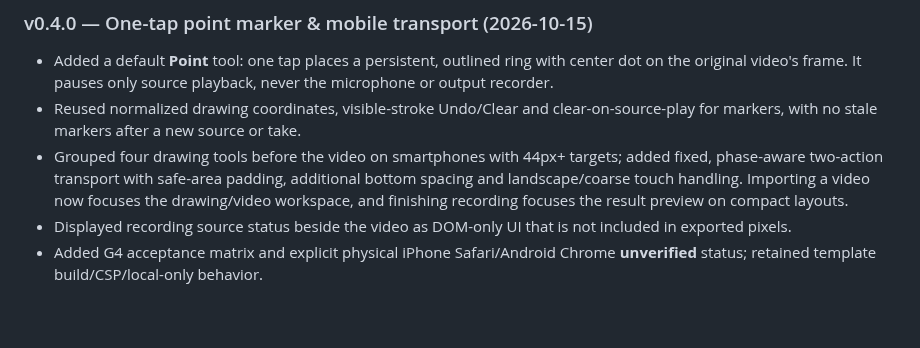
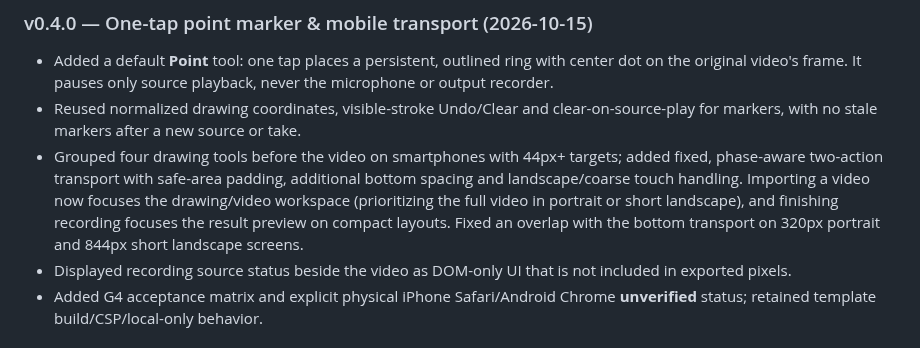
Before and after one commit to ttomohisa/htmlapps-pause-and-tell, a Markdown page: CHANGELOG.md, the part around the change. Drawn GitHub-style; blank space fills up the shorter version.

Commit message:
test: record G4 exported-video evidence and compact viewport fixes

```diff
--- a/CHANGELOG.md
+++ b/CHANGELOG.md
@@ -6,7 +6,7 @@
 
 - Added a default **Point** tool: one tap places a persistent, outlined ring with center dot on the original video's frame. It pauses only source playback, never the microphone or output recorder.
 - Reused normalized drawing coordinates, visible-stroke Undo/Clear and clear-on-source-play for markers, with no stale markers after a new source or take.
-- Grouped four drawing tools before the video on smartphones with 44px+ targets; added fixed, phase-aware two-action transport with safe-area padding, additional bottom spacing and landscape/coarse touch handling. Importing a video now focuses the drawing/video workspace, and finishing recording focuses the result preview on compact layouts.
+- Grouped four drawing tools before the video on smartphones with 44px+ targets; added fixed, phase-aware two-action transport with safe-area padding, additional bottom spacing and landscape/coarse touch handling. Importing a video now focuses the drawing/video workspace (prioritizing the full video in portrait or short landscape), and finishing recording focuses the result preview on compact layouts. Fixed an overlap with the bottom transport on 320px portrait and 844px short landscape screens.
 - Displayed recording source status beside the video as DOM-only UI that is not included in exported pixels.
 - Added G4 acceptance matrix and explicit physical iPhone Safari/Android Chrome **unverified** status; retained template build/CSP/local-only behavior.
 
```
